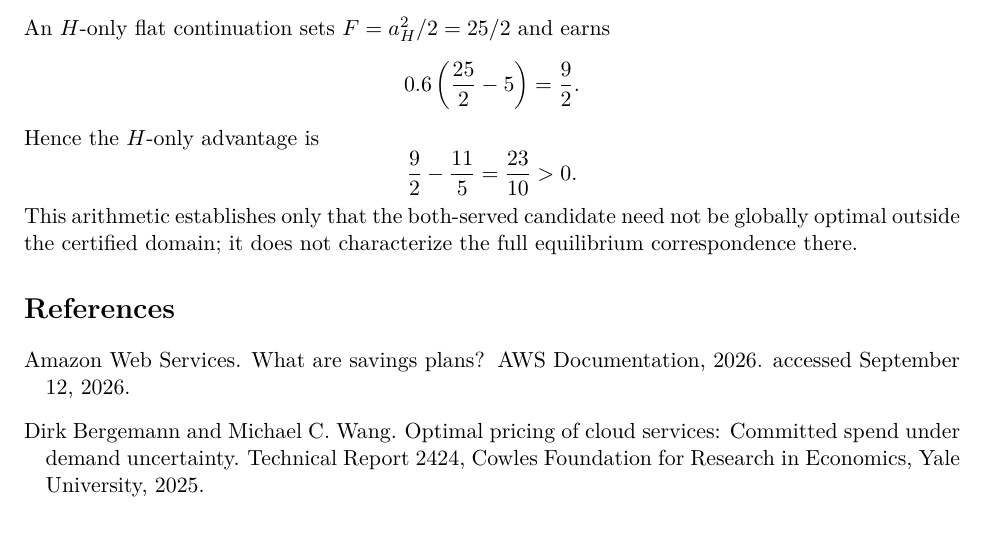
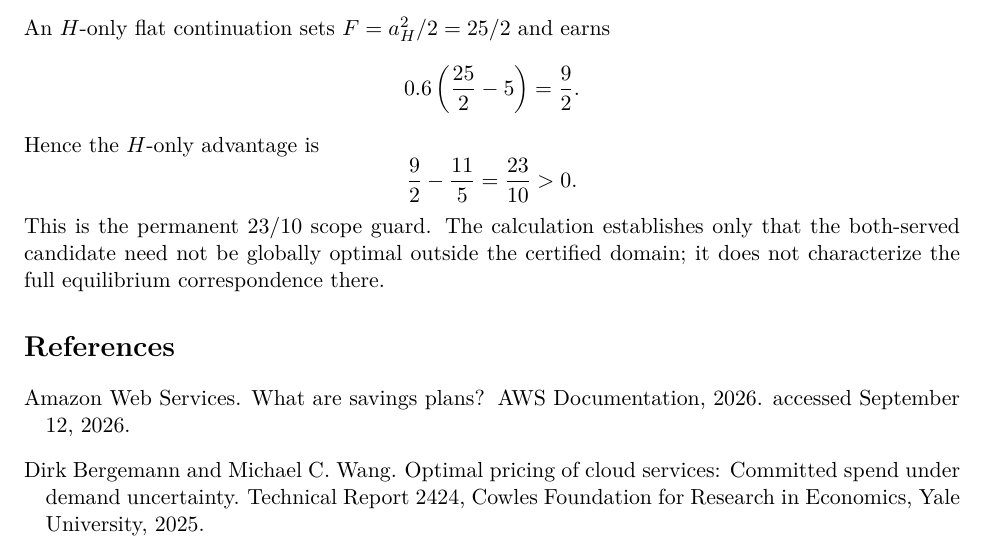
Before and after one commit to ryotamatsuki/dynamic-tariff-choice-generative-ai, a LaTeX paper (paper/main.tex, which reads sections/10_appendix.tex): part of page 14 of 15, cut so that both start at the same text. Compiled offline with pdfLaTeX.

Commit message:
Expose exact 23/10 scope guard to manuscript gate

```diff
--- a/sections/10_appendix.tex
+++ b/sections/10_appendix.tex
@@ -116,4 +116,4 @@ Hence the $H$-only advantage is
 \[
 \frac{9}{2}-\frac{11}{5}=\frac{23}{10}>0.
 \]
-This arithmetic establishes only that the both-served candidate need not be globally optimal outside the certified domain; it does not characterize the full equilibrium correspondence there.
+This is the permanent 23/10 scope guard. The calculation establishes only that the both-served candidate need not be globally optimal outside the certified domain; it does not characterize the full equilibrium correspondence there.
```
